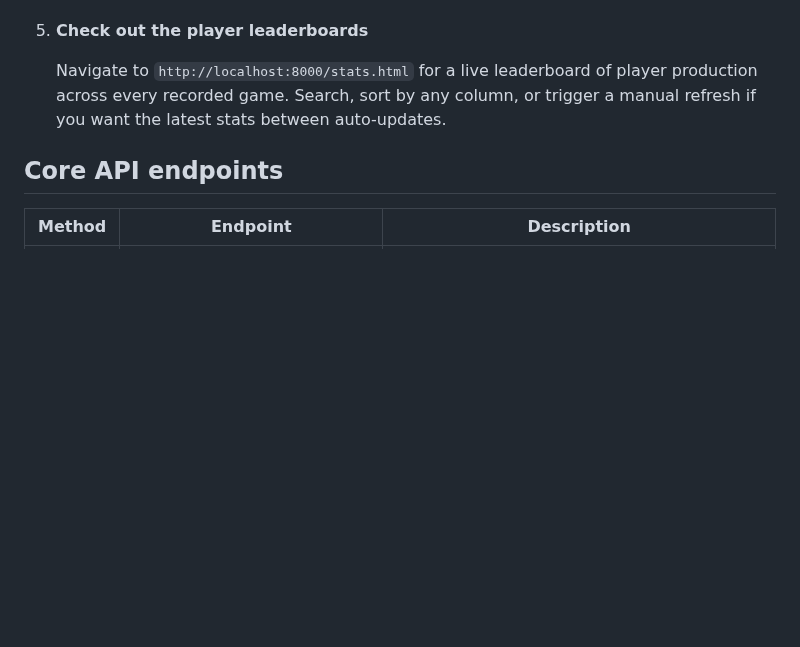
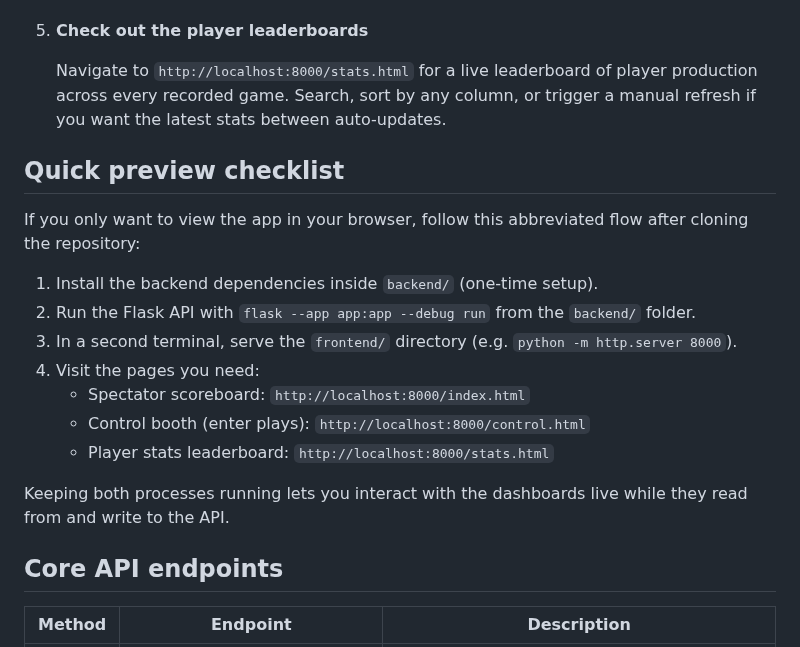
Before and after one commit to jdin9/Beerbaseball, a Markdown page: README.md, the part around the change. Rendered like a GitHub page; blank space fills up the shorter version.

Commit message:
docs: add quick preview instructions

```diff
--- a/README.md
+++ b/README.md
@@ -39,6 +39,20 @@ Beer Baseball is a web application that keeps score, tracks bases, and records p
 
    Navigate to `http://localhost:8000/stats.html` for a live leaderboard of player production across every recorded game. Search, sort by any column, or trigger a manual refresh if you want the latest stats between auto-updates.
 
+## Quick preview checklist
+
+If you only want to view the app in your browser, follow this abbreviated flow after cloning the repository:
+
+1. Install the backend dependencies inside `backend/` (one-time setup).
+2. Run the Flask API with `flask --app app:app --debug run` from the `backend/` folder.
+3. In a second terminal, serve the `frontend/` directory (e.g. `python -m http.server 8000`).
+4. Visit the pages you need:
+   - Spectator scoreboard: `http://localhost:8000/index.html`
+   - Control booth (enter plays): `http://localhost:8000/control.html`
+   - Player stats leaderboard: `http://localhost:8000/stats.html`
+
+Keeping both processes running lets you interact with the dashboards live while they read from and write to the API.
+
 ## Core API endpoints
 
 | Method | Endpoint | Description |
```
